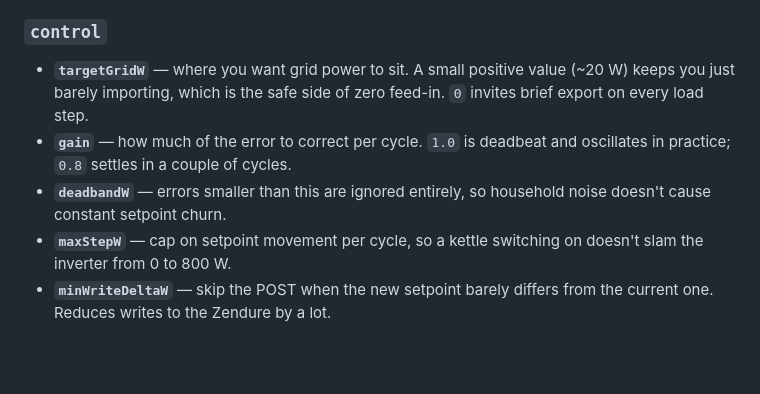
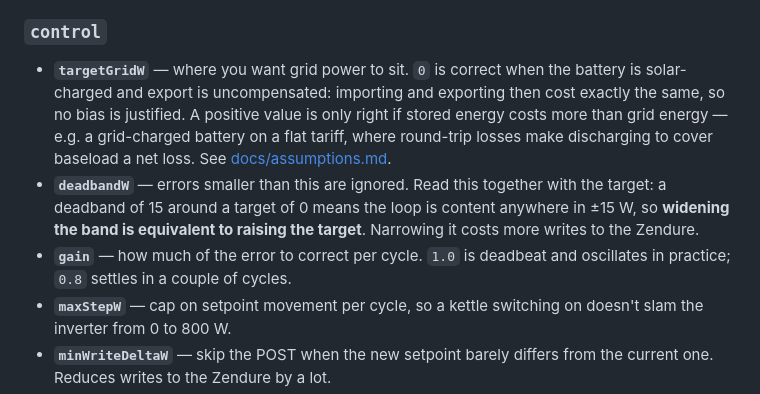
Before and after one commit to domo-sapiens/zendure-shelly-lightweight-automation, a Markdown page: README.md, the part around the change. Drawn GitHub-style; blank space fills up the shorter version.

Commit message:
Correct the README's targetGridW guidance
It still recommended a ~20W positive bias, which the retune contradicts.
The right value depends on where stored energy comes from, so the entry now
states the condition rather than a number, and points at the assumptions
doc. Also makes explicit that widening the deadband is equivalent to raising
the target -- the thing that actually caused the observed ~40W average.

Co-Authored-By: Claude Opus 5 <noreply@anthropic.com>

```diff
--- a/README.md
+++ b/README.md
@@ -79,13 +79,18 @@ tools/deploy.py --stop
 
 ### `control`
 
-- **`targetGridW`** — where you want grid power to sit. A small positive value
-  (~20 W) keeps you just barely importing, which is the safe side of zero
-  feed-in. `0` invites brief export on every load step.
+- **`targetGridW`** — where you want grid power to sit. `0` is correct when the
+  battery is solar-charged and export is uncompensated: importing and exporting
+  then cost exactly the same, so no bias is justified. A positive value is only
+  right if stored energy costs more than grid energy — e.g. a grid-charged
+  battery on a flat tariff, where round-trip losses make discharging to cover
+  baseload a net loss. See [docs/assumptions.md](docs/assumptions.md).
+- **`deadbandW`** — errors smaller than this are ignored. Read this together
+  with the target: a deadband of 15 around a target of 0 means the loop is
+  content anywhere in ±15 W, so **widening the band is equivalent to raising the
+  target**. Narrowing it costs more writes to the Zendure.
 - **`gain`** — how much of the error to correct per cycle. `1.0` is deadbeat and
   oscillates in practice; `0.8` settles in a couple of cycles.
-- **`deadbandW`** — errors smaller than this are ignored entirely, so household
-  noise doesn't cause constant setpoint churn.
 - **`maxStepW`** — cap on setpoint movement per cycle, so a kettle switching on
   doesn't slam the inverter from 0 to 800 W.
 - **`minWriteDeltaW`** — skip the POST when the new setpoint barely differs from
```
